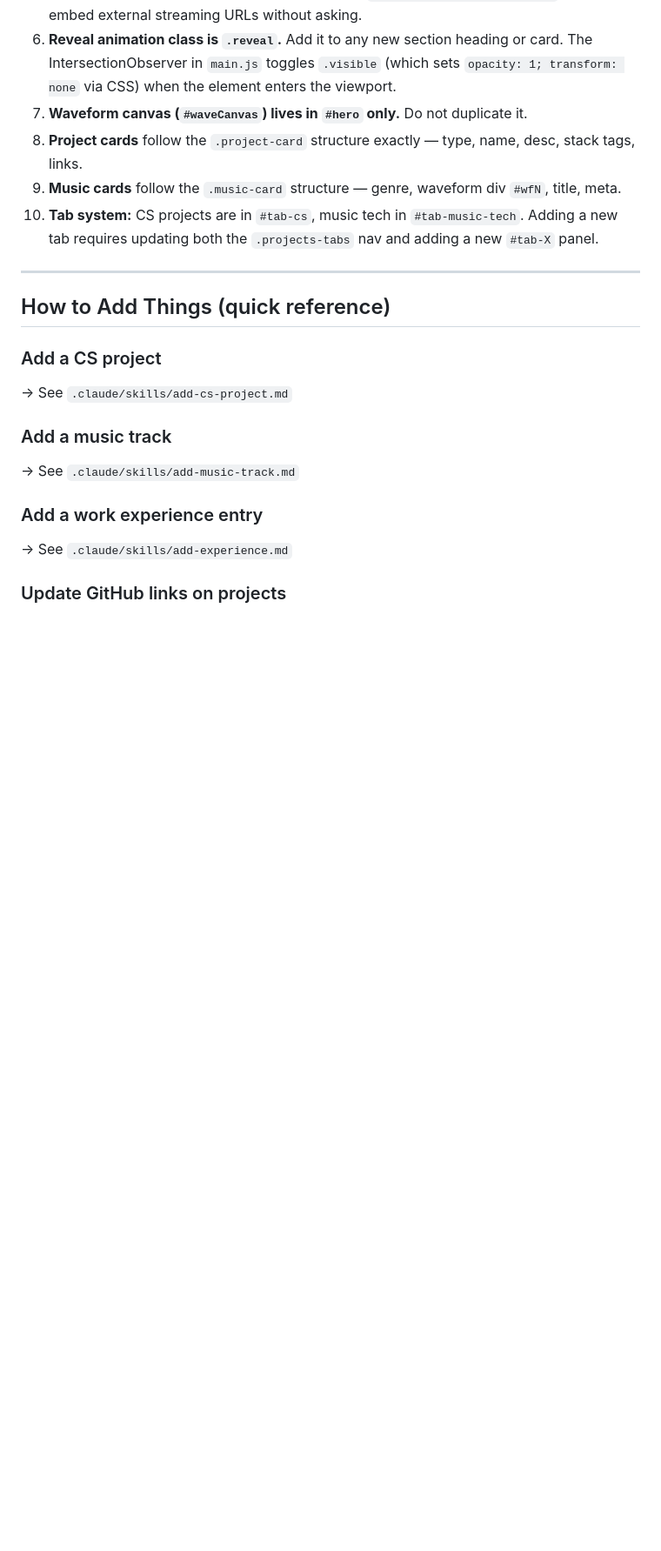
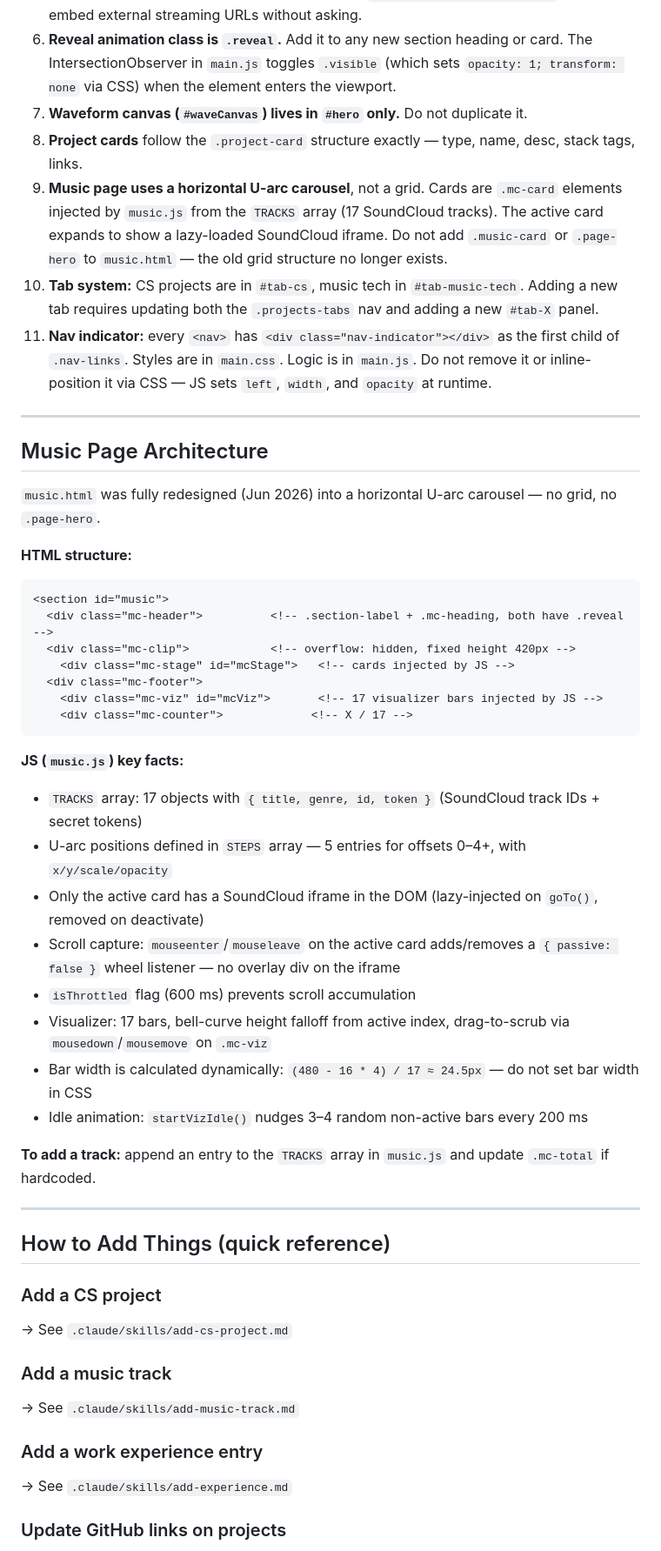
Before and after one commit to Yoyoma2000/alan-wu-portfolio, a Markdown page: CLAUDE.md, the part around one of its changes. Shown at 87% size. Rendered like a GitHub page; blank space fills up the shorter version.

Commit message:
docs: update CLAUDE.md for music carousel and nav indicator
Co-Authored-By: Claude Sonnet 4.6 <noreply@anthropic.com>

````diff
--- a/CLAUDE.md
+++ b/CLAUDE.md
@@ -159,8 +160,38 @@ Files: MP3 / MP4 in `/assets/music/`
 6. **Reveal animation class is `.reveal`.** Add it to any new section heading or card. The IntersectionObserver in `main.js` toggles `.visible` (which sets `opacity: 1; transform: none` via CSS) when the element enters the viewport.
 7. **Waveform canvas (`#waveCanvas`) lives in `#hero` only.** Do not duplicate it.
 8. **Project cards** follow the `.project-card` structure exactly — type, name, desc, stack tags, links.
-9. **Music cards** follow the `.music-card` structure — genre, waveform div `#wfN`, title, meta.
+9. **Music page uses a horizontal U-arc carousel**, not a grid. Cards are `.mc-card` elements injected by `music.js` from the `TRACKS` array (17 SoundCloud tracks). The active card expands to show a lazy-loaded SoundCloud iframe. Do not add `.music-card` or `.page-hero` to `music.html` — the old grid structure no longer exists.
 10. **Tab system:** CS projects are in `#tab-cs`, music tech in `#tab-music-tech`. Adding a new tab requires updating both the `.projects-tabs` nav and adding a new `#tab-X` panel.
+11. **Nav indicator:** every `<nav>` has `<div class="nav-indicator"></div>` as the first child of `.nav-links`. Styles are in `main.css`. Logic is in `main.js`. Do not remove it or inline-position it via CSS — JS sets `left`, `width`, and `opacity` at runtime.
+
+---
+
+## Music Page Architecture
+
+`music.html` was fully redesigned (Jun 2026) into a horizontal U-arc carousel — no grid, no `.page-hero`.
+
+**HTML structure:**
+```html
+<section id="music">
+  <div class="mc-header">          <!-- .section-label + .mc-heading, both have .reveal -->
+  <div class="mc-clip">            <!-- overflow: hidden, fixed height 420px -->
+    <div class="mc-stage" id="mcStage">   <!-- cards injected by JS -->
+  <div class="mc-footer">
+    <div class="mc-viz" id="mcViz">       <!-- 17 visualizer bars injected by JS -->
+    <div class="mc-counter">             <!-- X / 17 -->
+```
+
+**JS (`music.js`) key facts:**
+- `TRACKS` array: 17 objects with `{ title, genre, id, token }` (SoundCloud track IDs + secret tokens)
+- U-arc positions defined in `STEPS` array — 5 entries for offsets 0–4+, with `x/y/scale/opacity`
+- Only the active card has a SoundCloud iframe in the DOM (lazy-injected on `goTo()`, removed on deactivate)
+- Scroll capture: `mouseenter`/`mouseleave` on the active card adds/removes a `{ passive: false }` wheel listener — no overlay div on the iframe
+- `isThrottled` flag (600 ms) prevents scroll accumulation
+- Visualizer: 17 bars, bell-curve height falloff from active index, drag-to-scrub via `mousedown`/`mousemove` on `.mc-viz`
+- Bar width is calculated dynamically: `(480 - 16 * 4) / 17 ≈ 24.5px` — do not set bar width in CSS
+- Idle animation: `startVizIdle()` nudges 3–4 random non-active bars every 200 ms
+
+**To add a track:** append an entry to the `TRACKS` array in `music.js` and update `.mc-total` if hardcoded.
 
 ---
 
````
Also changed, not shown: other parts of CLAUDE.md (+7 -6 lines).
